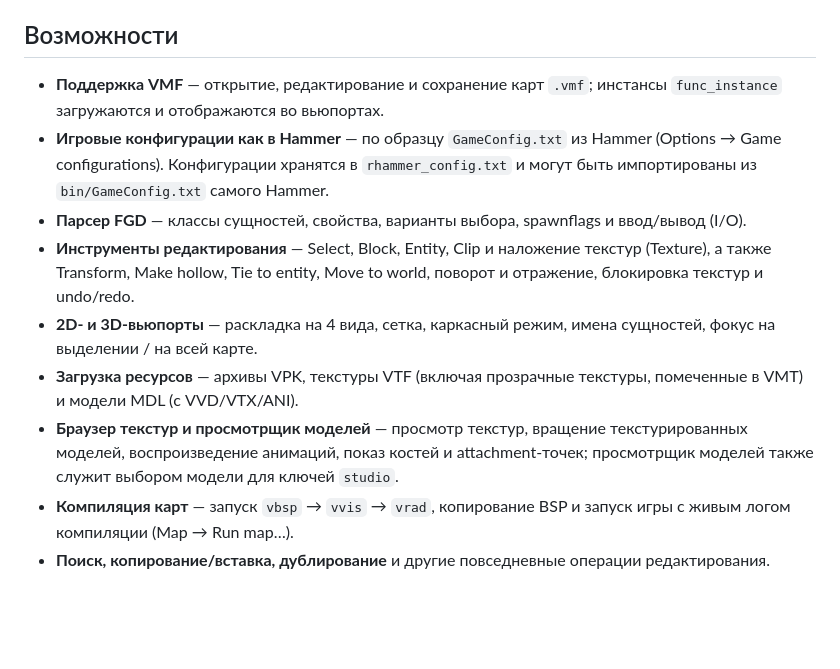
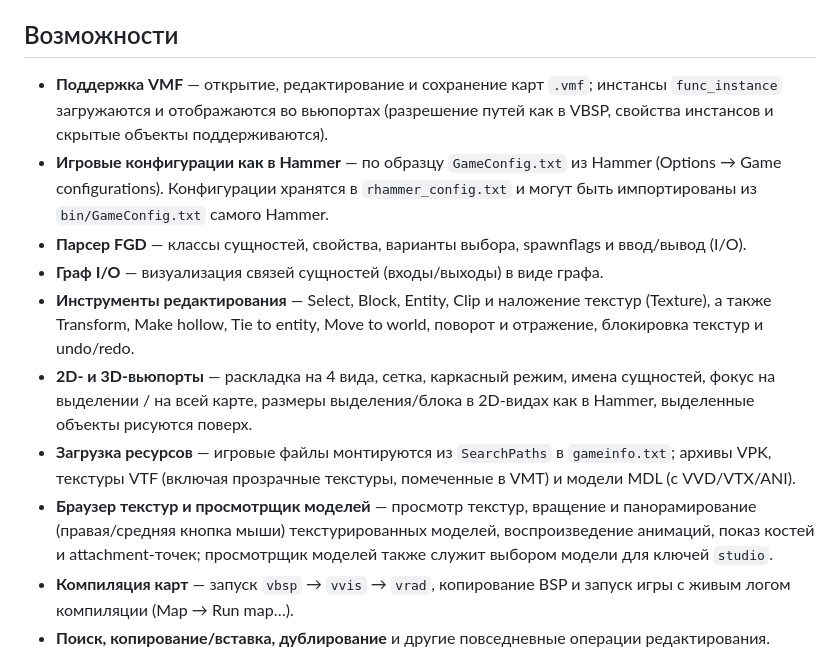
Before and after one commit to RustyPaws/rhammer, a Markdown page: README.ru.md, the part around the change. Drawn GitHub-style; blank space fills up the shorter version.

Commit message:
Update READMEs with v0.2.0 features
Co-Authored-By: Claude Sonnet 5.5 <noreply@anthropic.com>

```diff
--- a/README.ru.md
+++ b/README.ru.md
@@ -10,13 +10,14 @@
 
 ## Возможности
 
-- **Поддержка VMF** — открытие, редактирование и сохранение карт `.vmf`; инстансы `func_instance` загружаются и отображаются во вьюпортах.
+- **Поддержка VMF** — открытие, редактирование и сохранение карт `.vmf`; инстансы `func_instance` загружаются и отображаются во вьюпортах (разрешение путей как в VBSP, свойства инстансов и скрытые объекты поддерживаются).
 - **Игровые конфигурации как в Hammer** — по образцу `GameConfig.txt` из Hammer (Options → Game configurations). Конфигурации хранятся в `rhammer_config.txt` и могут быть импортированы из `bin/GameConfig.txt` самого Hammer.
 - **Парсер FGD** — классы сущностей, свойства, варианты выбора, spawnflags и ввод/вывод (I/O).
+- **Граф I/O** — визуализация связей сущностей (входы/выходы) в виде графа.
 - **Инструменты редактирования** — Select, Block, Entity, Clip и наложение текстур (Texture), а также Transform, Make hollow, Tie to entity, Move to world, поворот и отражение, блокировка текстур и undo/redo.
-- **2D- и 3D-вьюпорты** — раскладка на 4 вида, сетка, каркасный режим, имена сущностей, фокус на выделении / на всей карте.
-- **Загрузка ресурсов** — архивы VPK, текстуры VTF (включая прозрачные текстуры, помеченные в VMT) и модели MDL (с VVD/VTX/ANI).
-- **Браузер текстур и просмотрщик моделей** — просмотр текстур, вращение текстурированных моделей, воспроизведение анимаций, показ костей и attachment-точек; просмотрщик моделей также служит выбором модели для ключей `studio`.
+- **2D- и 3D-вьюпорты** — раскладка на 4 вида, сетка, каркасный режим, имена сущностей, фокус на выделении / на всей карте, размеры выделения/блока в 2D-видах как в Hammer, выделенные объекты рисуются поверх.
+- **Загрузка ресурсов** — игровые файлы монтируются из `SearchPaths` в `gameinfo.txt`; архивы VPK, текстуры VTF (включая прозрачные текстуры, помеченные в VMT) и модели MDL (с VVD/VTX/ANI).
+- **Браузер текстур и просмотрщик моделей** — просмотр текстур, вращение и панорамирование (правая/средняя кнопка мыши) текстурированных моделей, воспроизведение анимаций, показ костей и attachment-точек; просмотрщик моделей также служит выбором модели для ключей `studio`.
 - **Компиляция карт** — запуск `vbsp` → `vvis` → `vrad`, копирование BSP и запуск игры с живым логом компиляции (Map → Run map…).
 - **Поиск, копирование/вставка, дублирование** и другие повседневные операции редактирования.
 
```
Also changed, not shown: README.md (+5 -4 lines).
